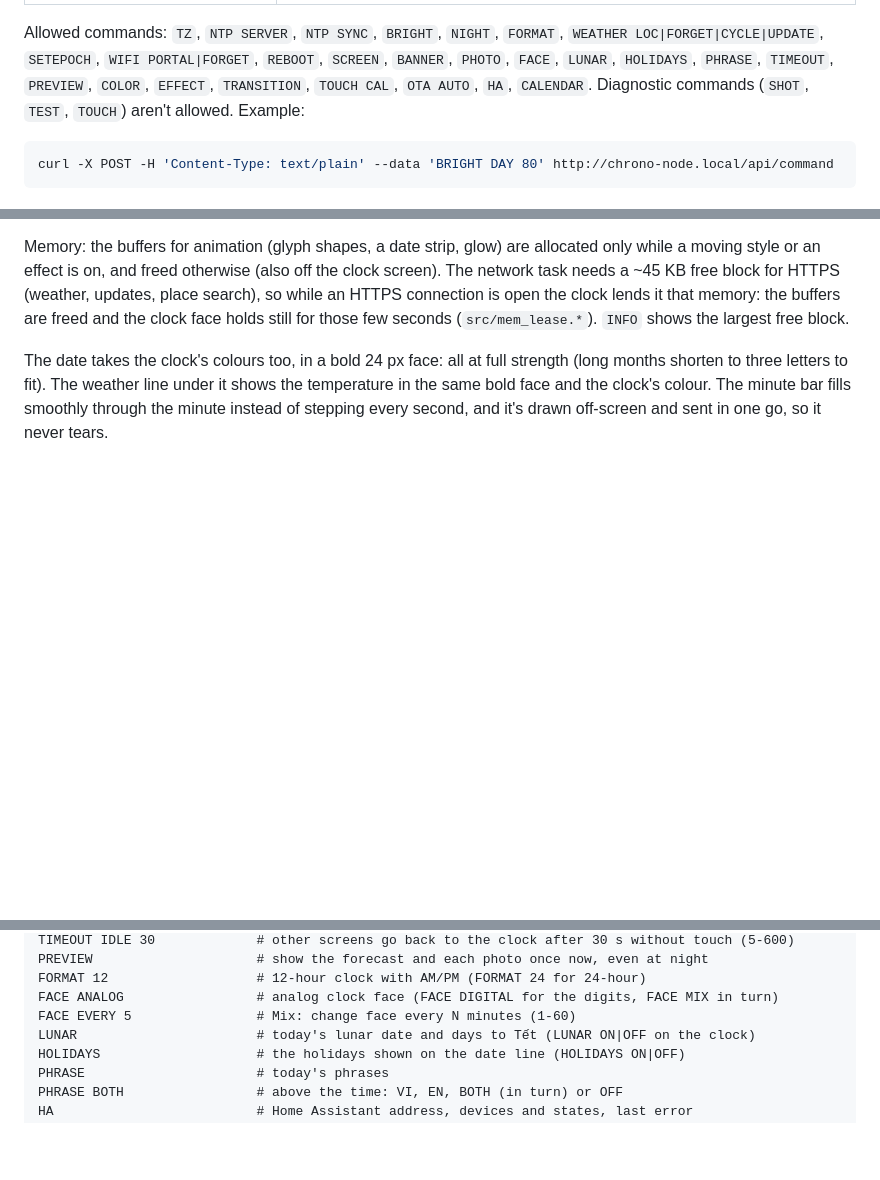
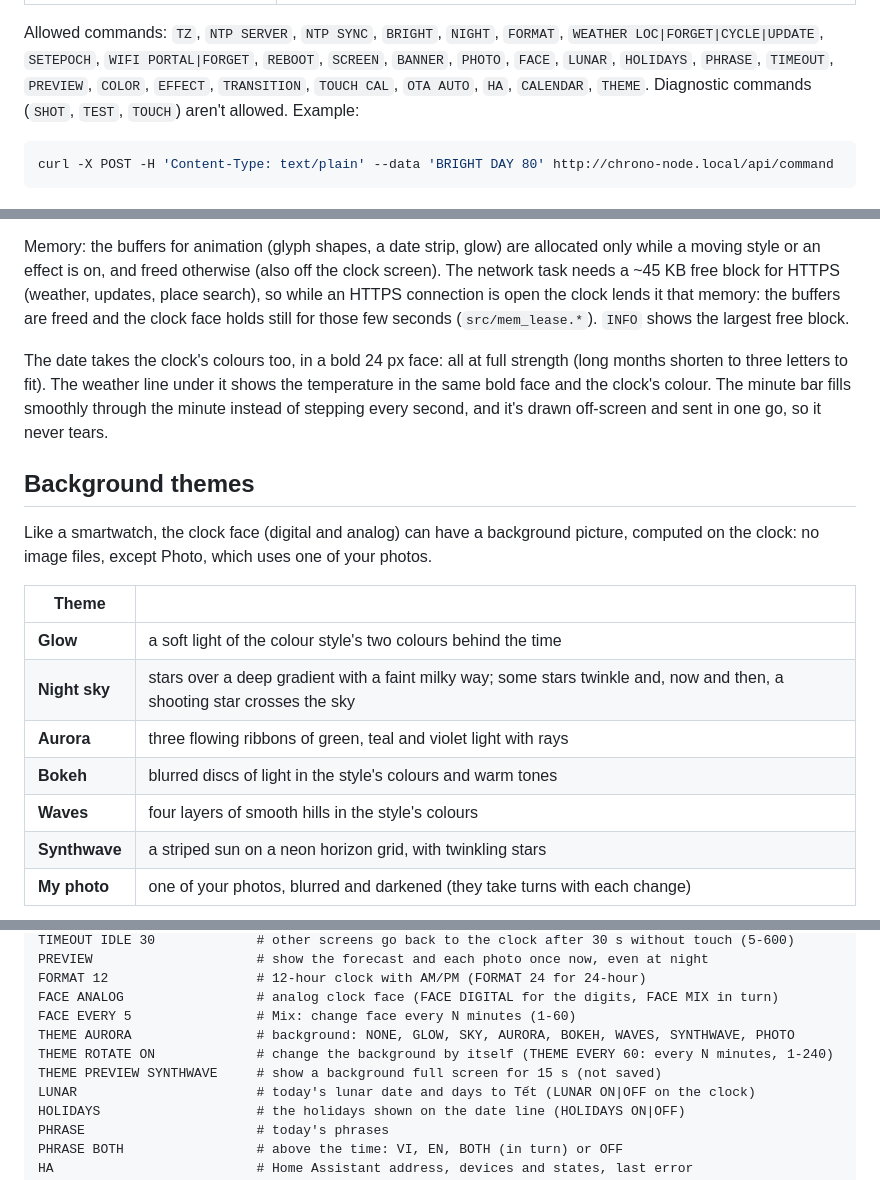
Before and after one commit to Baremetal-Core/chrono-node, a Markdown page: README.md, 3 parts joined by grey strips. Rendered like a GitHub page; blank space fills up the shorter version.

````diff
--- a/README.md
+++ b/README.md
@@ -264,7 +264,7 @@ stays in one task.
 Allowed commands: `TZ`, `NTP SERVER`, `NTP SYNC`, `BRIGHT`, `NIGHT`, `FORMAT`,
 `WEATHER LOC|FORGET|CYCLE|UPDATE`, `SETEPOCH`, `WIFI PORTAL|FORGET`, `REBOOT`, `SCREEN`, `BANNER`,
 `PHOTO`, `FACE`, `LUNAR`, `HOLIDAYS`, `PHRASE`, `TIMEOUT`, `PREVIEW`, `COLOR`, `EFFECT`, `TRANSITION`, `TOUCH CAL`,
-`OTA AUTO`, `HA`, `CALENDAR`.
+`OTA AUTO`, `HA`, `CALENDAR`, `THEME`.
 Diagnostic commands (`SHOT`, `TEST`, `TOUCH`) aren't allowed. Example:
 
 ```bash
@@ -453,3 +453,19 @@ The date takes the clock's colours too, in a bold 24 px face: all at full streng
 (long months shorten to three letters to fit). The weather line under
 it shows the temperature in the same bold face and the clock's colour. The minute bar fills smoothly through the minute instead of stepping every second,
 and it's drawn off-screen and sent in one go, so it never tears.
+
+## Background themes
+
+Like a smartwatch, the clock face (digital and analog) can have a background picture,
+computed on the clock: no image files, except Photo, which uses one of your photos.
+
+| Theme | |
+|-------|---|
+| **Glow** | a soft light of the colour style's two colours behind the time |
+| **Night sky** | stars over a deep gradient with a faint milky way; some stars twinkle and, now and then, a shooting star crosses the sky |
+| **Aurora** | three flowing ribbons of green, teal and violet light with rays |
+| **Bokeh** | blurred discs of light in the style's colours and warm tones |
+| **Waves** | four layers of smooth hills in the style's colours |
+| **Synthwave** | a striped sun on a neon horizon grid, with twinkling stars |
+| **My photo** | one of your photos, blurred and darkened (they take turns with each change) |
+
@@ -778,6 +811,9 @@ PREVIEW                     # show the forecast and each photo once now, even at
 FORMAT 12                   # 12-hour clock with AM/PM (FORMAT 24 for 24-hour)
 FACE ANALOG                 # analog clock face (FACE DIGITAL for the digits, FACE MIX in turn)
 FACE EVERY 5                # Mix: change face every N minutes (1-60)
+THEME AURORA                # background: NONE, GLOW, SKY, AURORA, BOKEH, WAVES, SYNTHWAVE, PHOTO
+THEME ROTATE ON             # change the background by itself (THEME EVERY 60: every N minutes, 1-240)
+THEME PREVIEW SYNTHWAVE     # show a background full screen for 15 s (not saved)
 LUNAR                       # today's lunar date and days to Tết (LUNAR ON|OFF on the clock)
 HOLIDAYS                    # the holidays shown on the date line (HOLIDAYS ON|OFF)
 PHRASE                      # today's phrases
````
Also changed, not shown: other parts of README.md (+18 -0 lines), docs/ROADMAP.md (+2 -0 lines), docs/images/theme-aurora.png (added), docs/images/theme-sky-analog.png (added), docs/images/theme-synthwave.png (added), 10 other files.
